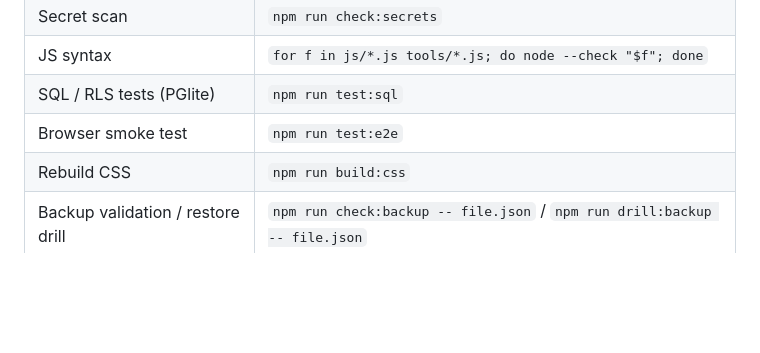
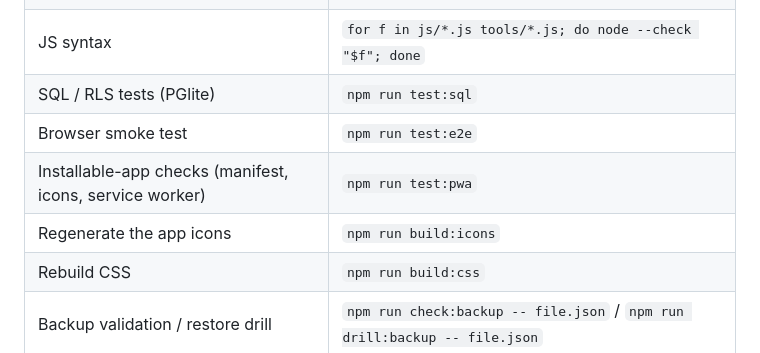
Before and after one commit to Boulakdane/football-division-manager, a Markdown page: AGENTS.md, the part around the change. Drawn GitHub-style; blank space fills up the shorter version.

Commit message:
docs(agents): list the installable-app commands
`npm run test:pwa` and `npm run build:icons` join the command table so the next
agent knows the manifest, icons and service worker have their own checks and an
own generator.

Co-Authored-By: opencode (DeepSeek V4.1 Flash Free)

```diff
--- a/AGENTS.md
+++ b/AGENTS.md
@@ -60,6 +60,8 @@ admin-only write. English, French and Arabic (RTL). See `README.md` and `docs/`.
 | JS syntax | `for f in js/*.js tools/*.js; do node --check "$f"; done` |
 | SQL / RLS tests (PGlite) | `npm run test:sql` |
 | Browser smoke test | `npm run test:e2e` |
+| Installable-app checks (manifest, icons, service worker) | `npm run test:pwa` |
+| Regenerate the app icons | `npm run build:icons` |
 | Rebuild CSS | `npm run build:css` |
 | Backup validation / restore drill | `npm run check:backup -- file.json` / `npm run drill:backup -- file.json` |
 | See what other agents are doing | `npm run agents:status` |
```
